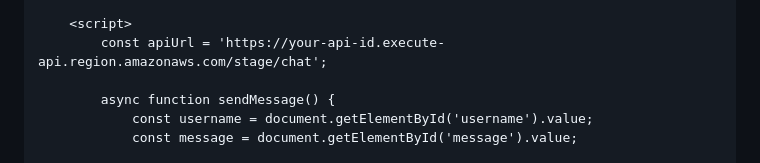
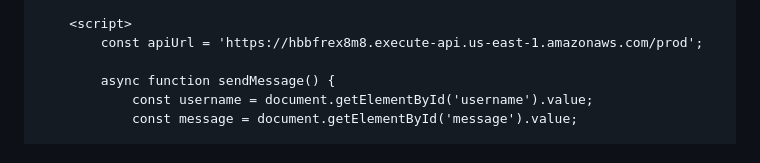
Before and after one commit to thamidz14/Affan_Thamid_ServerlessChat_Project, a Markdown page: README.md, the part around the change printed below. GitHub-like rendering.

```diff
--- a/README.md
+++ b/README.md
@@ -302,7 +302,7 @@ def lambda_handler(event, context):
     <button onclick="sendMessage()">Send</button>
 
     <script>
-        const apiUrl = 'https://your-api-id.execute-api.region.amazonaws.com/stage/chat';
+        const apiUrl = 'https://hbbfrex8m8.execute-api.us-east-1.amazonaws.com/prod';
 
         async function sendMessage() {
             const username = document.getElementById('username').value;
```
Also changed, not shown: other parts of README.md (+4 -3 lines).
